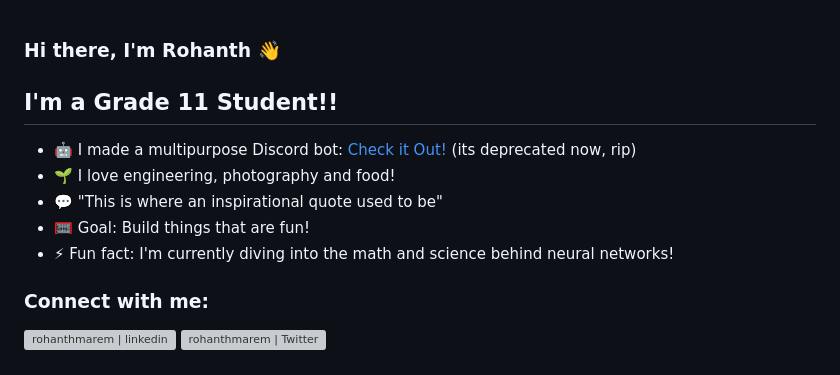
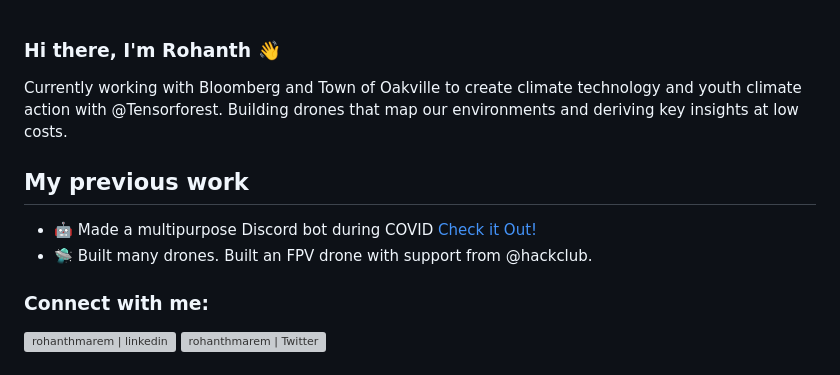
Before and after one commit to ultratrikx/ProfileDashboard, a Markdown page: README.md, the part around the change. Drawn GitHub-style; grey boxes are pictures that could not be loaded.

```diff
--- a/README.md
+++ b/README.md
@@ -1,14 +1,12 @@
 
 ### Hi there, I'm Rohanth 👋
 
+Currently working with Bloomberg and Town of Oakville to create climate technology and youth climate action with @Tensorforest.
+Building drones that map our environments and deriving key insights at low costs.
 
-## I'm a Grade 11 Student!!
-
-- 🤖 I made a multipurpose Discord bot: [Check it Out!][alphabot] (its deprecated now, rip)
-- 🌱 I love engineering, photography and food!
-- 💬 "This is where an inspirational quote used to be"
-- 🥅 Goal: Build things that are fun!
-- ⚡ Fun fact: I'm currently diving into the math and science behind neural networks!
+## My previous work
+- 🤖 Made a multipurpose Discord bot during COVID [Check it Out!][alphabot]
+- 🛸 Built many drones. Built an FPV drone with support from @hackclub.
 
 ### Connect with me:
 [<img align="left" alt="rohanthmarem | linkedin" width="22px" src="https://www.svgrepo.com/show/448234/linkedin.svg" />][linkedin]
```
